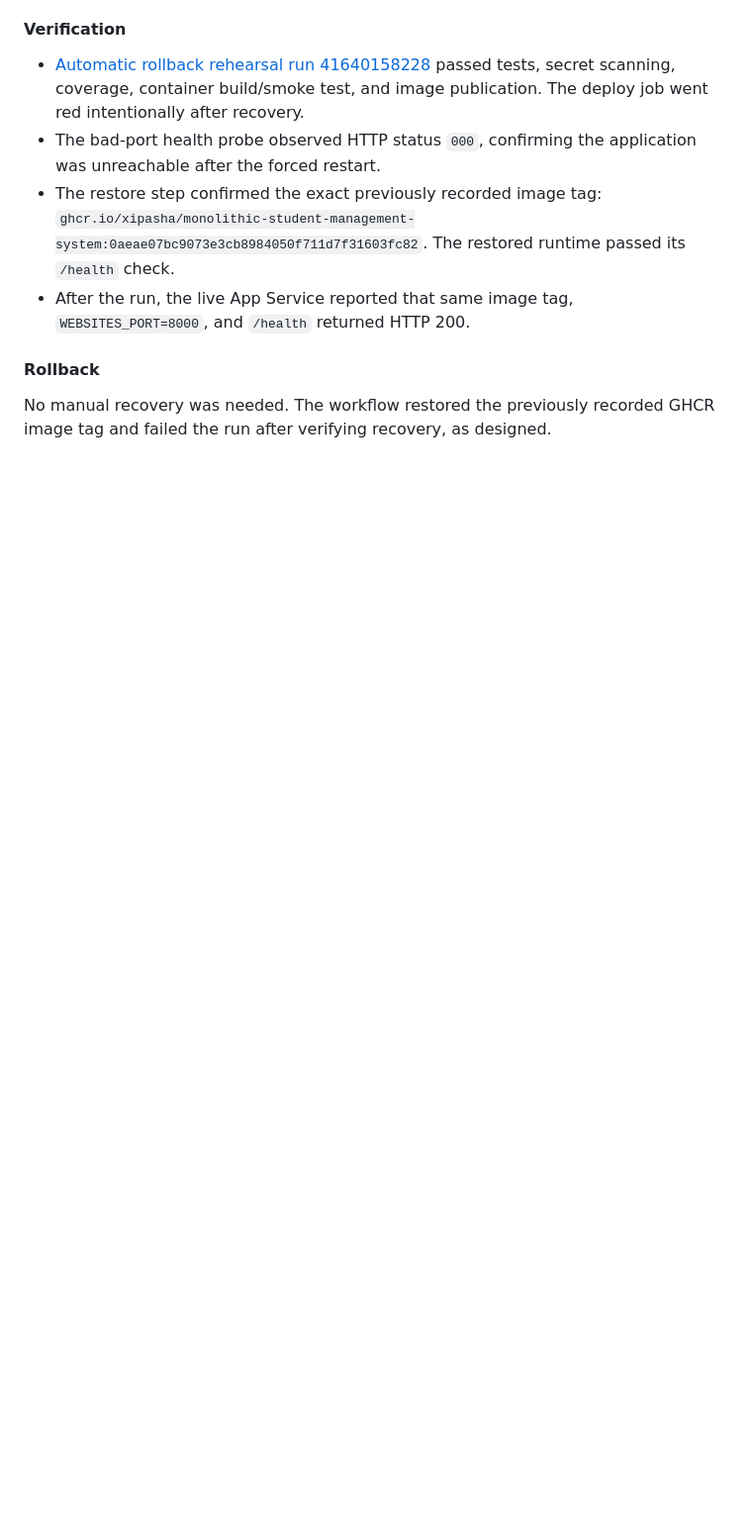
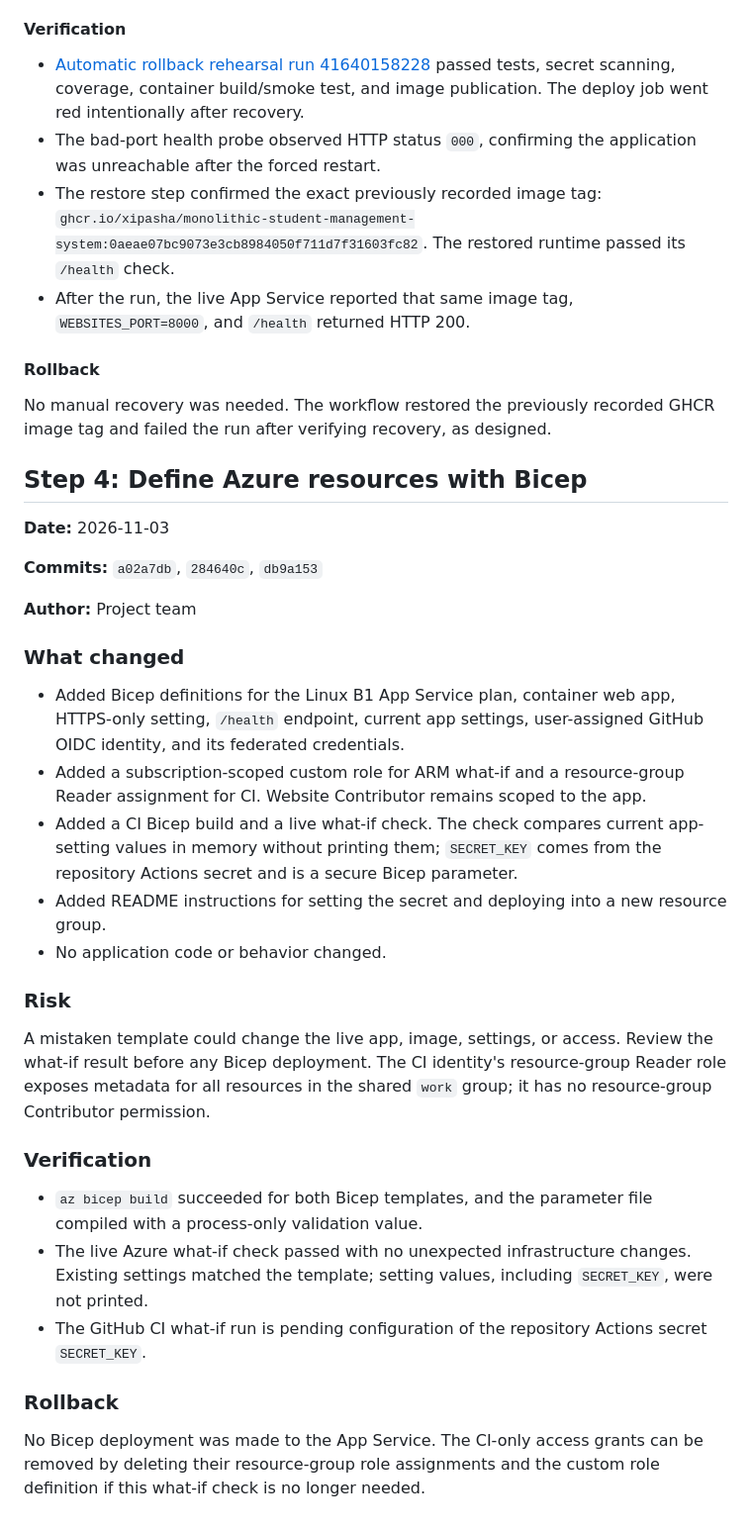
Before and after one commit to xipasha/monolithic-student-management-system, a Markdown page: MIGRATION_LOG.md, the part around the change. Shown at 99% size. GitHub-like rendering; blank space fills up the shorter version.

Commit message:
docs: record Bicep infrastructure step
Co-authored-by: Copilot <223556219+Copilot@users.noreply.github.com>

```diff
--- a/MIGRATION_LOG.md
+++ b/MIGRATION_LOG.md
@@ -286,3 +286,48 @@ change `app.py` or application behavior.
 
 No manual recovery was needed. The workflow restored the previously recorded
 GHCR image tag and failed the run after verifying recovery, as designed.
+
+## Step 4: Define Azure resources with Bicep
+
+**Date:** 2026-11-03
+
+**Commits:** `a02a7db`, `284640c`, `db9a153`
+
+**Author:** Project team
+
+### What changed
+
+- Added Bicep definitions for the Linux B1 App Service plan, container web app,
+  HTTPS-only setting, `/health` endpoint, current app settings, user-assigned
+  GitHub OIDC identity, and its federated credentials.
+- Added a subscription-scoped custom role for ARM what-if and a resource-group
+  Reader assignment for CI. Website Contributor remains scoped to the app.
+- Added a CI Bicep build and a live what-if check. The check compares current
+  app-setting values in memory without printing them; `SECRET_KEY` comes from
+  the repository Actions secret and is a secure Bicep parameter.
+- Added README instructions for setting the secret and deploying into a new
+  resource group.
+- No application code or behavior changed.
+
+### Risk
+
+A mistaken template could change the live app, image, settings, or access.
+Review the what-if result before any Bicep deployment. The CI identity's
+resource-group Reader role exposes metadata for all resources in the shared
+`work` group; it has no resource-group Contributor permission.
+
+### Verification
+
+- `az bicep build` succeeded for both Bicep templates, and the parameter file
+  compiled with a process-only validation value.
+- The live Azure what-if check passed with no unexpected infrastructure
+  changes. Existing settings matched the template; setting values, including
+  `SECRET_KEY`, were not printed.
+- The GitHub CI what-if run is pending configuration of the repository Actions
+  secret `SECRET_KEY`.
+
+### Rollback
+
+No Bicep deployment was made to the App Service. The CI-only access grants can
+be removed by deleting their resource-group role assignments and the custom
+role definition if this what-if check is no longer needed.
```
